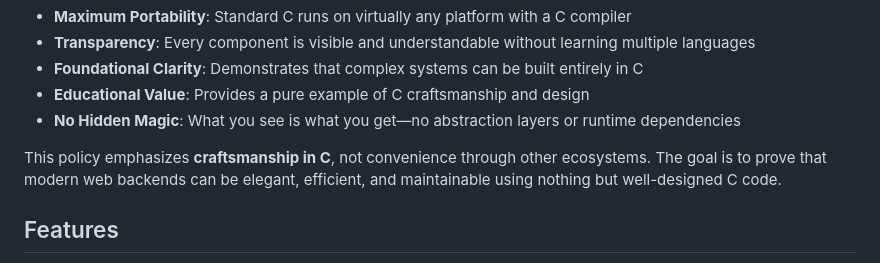
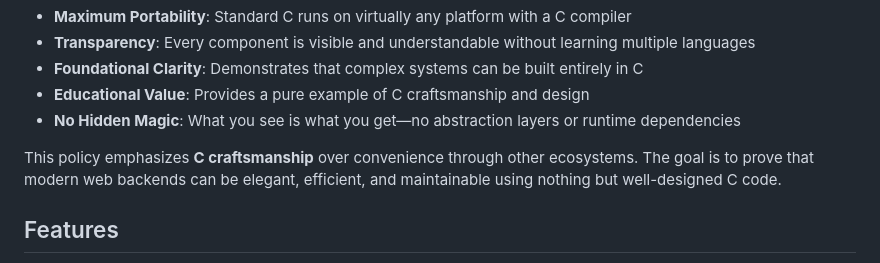
Before and after one commit to kamrankhan78694/modern-c-web-library, a Markdown page: README.md, the part around the change. Drawn GitHub-style.

Commit message:
Update README.md
Co-authored-by: Copilot <175728472+Copilot@users.noreply.github.com>

```diff
--- a/README.md
+++ b/README.md
@@ -42,7 +42,7 @@ The entire project is written in **standard ISO C** (C99 or newer). This is a st
 - **Educational Value**: Provides a pure example of C craftsmanship and design
 - **No Hidden Magic**: What you see is what you get—no abstraction layers or runtime dependencies
 
-This policy emphasizes **craftsmanship in C**, not convenience through other ecosystems. The goal is to prove that modern web backends can be elegant, efficient, and maintainable using nothing but well-designed C code.
+This policy emphasizes **C craftsmanship** over convenience through other ecosystems. The goal is to prove that modern web backends can be elegant, efficient, and maintainable using nothing but well-designed C code.
 
 ## Features
 
```
